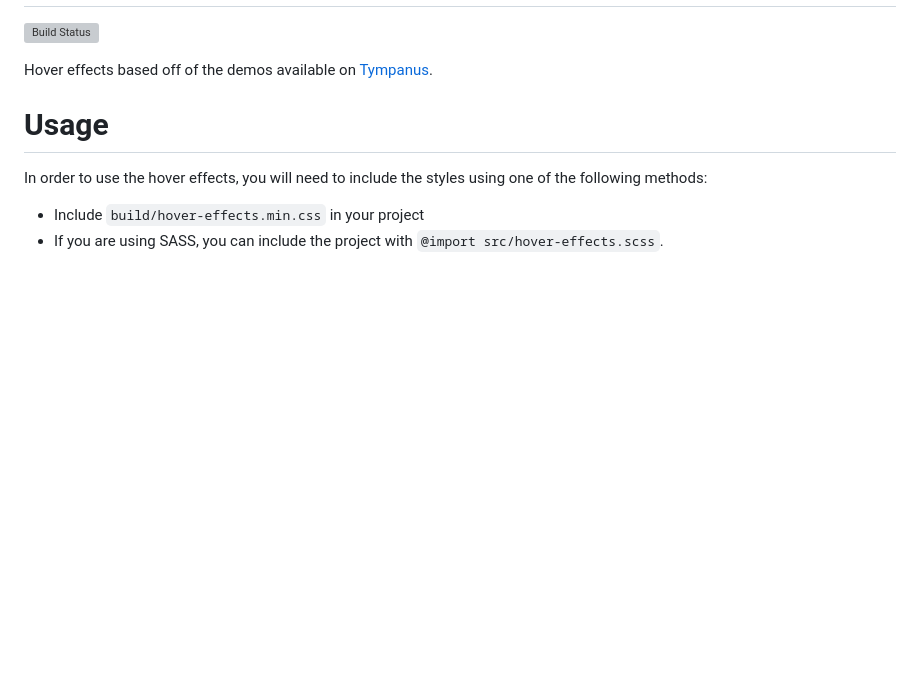
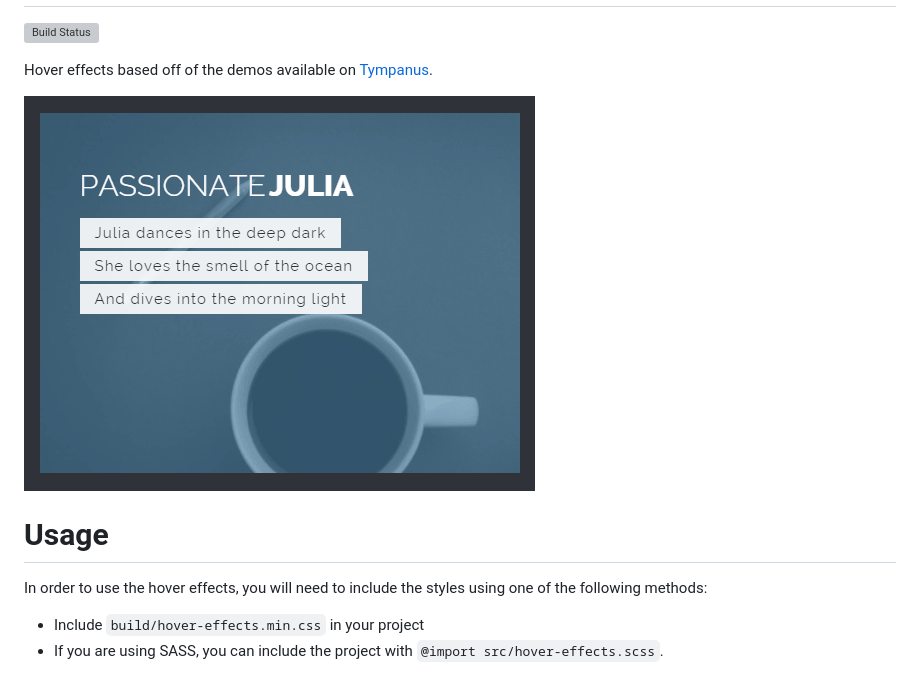
Before and after one commit to idmontie/HoverEffectsScss, a Markdown page: README.md, the part around the change. Rendered like a GitHub page; pictures changed too: images/preview.png (added); blank space fills up the shorter version; grey boxes are pictures that could not be loaded.

Commit message:
preview image for readme.

```diff
--- a/README.md
+++ b/README.md
@@ -4,6 +4,8 @@ Hover Effects SaSS
 [![Build Status](https://travis-ci.org/idmontie/hover-effects.svg)](https://travis-ci.org/idmontie/hover-effects)
 
 Hover effects based off of the demos available on [Tympanus](http://tympanus.net/Development/HoverEffectIdeas/).
+
+![Julia Hover Effect](/images/preview.png "Julia Hover Effect")
 
 # Usage
 
```
